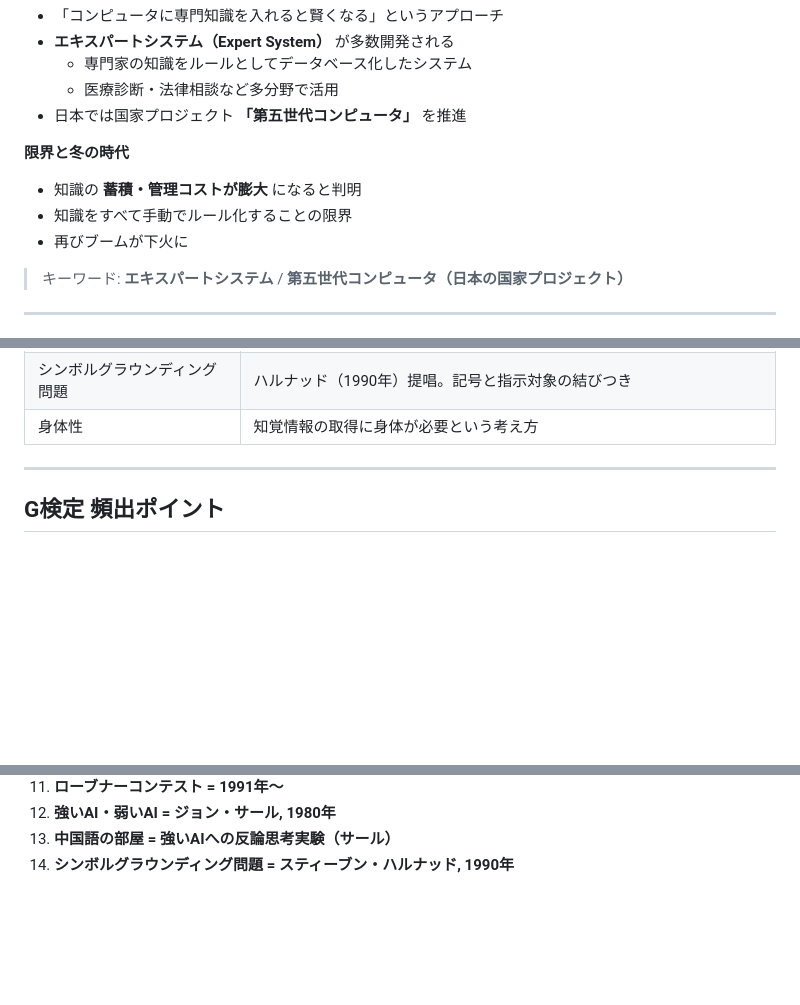
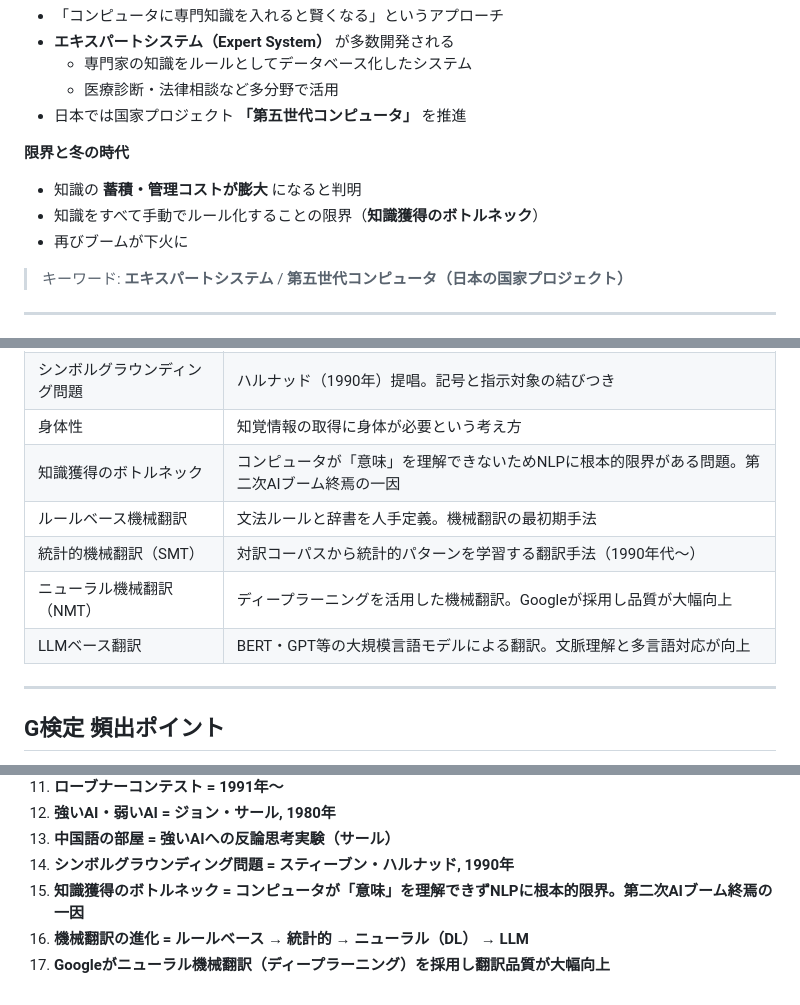
Before and after one commit to ykmr1029/G_Kentei, a Markdown page: guides/1章_詳細解説.md, 3 parts joined by grey strips. Drawn GitHub-style; blank space fills up the shorter version.

Commit message:
模擬問題更新: 1章 1-3 知識獲得のボトルネック・機械翻訳 - 2026-06-20

```diff
--- a/guides/1章_詳細解説.md
+++ b/guides/1章_詳細解説.md
@@ -123,7 +123,7 @@ AIの歴史は「ブーム → 冬の時代」のサイクルを繰り返して
 
 **限界と冬の時代**
 - 知識の **蓄積・管理コストが膨大** になると判明
-- 知識をすべて手動でルール化することの限界
+- 知識をすべて手動でルール化することの限界（**知識獲得のボトルネック**）
 - 再びブームが下火に
 
 > キーワード: **エキスパートシステム** / **第五世代コンピュータ（日本の国家プロジェクト）**
@@ -286,6 +335,11 @@ AIの歴史は「ブーム → 冬の時代」のサイクルを繰り返して
 | 中国語の部屋 | サールの強いAIへの反論。仕組みと理解は別 |
 | シンボルグラウンディング問題 | ハルナッド（1990年）提唱。記号と指示対象の結びつき |
 | 身体性 | 知覚情報の取得に身体が必要という考え方 |
+| 知識獲得のボトルネック | コンピュータが「意味」を理解できないためNLPに根本的限界がある問題。第二次AIブーム終焉の一因 |
+| ルールベース機械翻訳 | 文法ルールと辞書を人手定義。機械翻訳の最初期手法 |
+| 統計的機械翻訳（SMT） | 対訳コーパスから統計的パターンを学習する翻訳手法（1990年代〜） |
+| ニューラル機械翻訳（NMT） | ディープラーニングを活用した機械翻訳。Googleが採用し品質が大幅向上 |
+| LLMベース翻訳 | BERT・GPT等の大規模言語モデルによる翻訳。文脈理解と多言語対応が向上 |
 
 ---
 
@@ -305,3 +359,6 @@ AIの歴史は「ブーム → 冬の時代」のサイクルを繰り返して
 12. **強いAI・弱いAI = ジョン・サール, 1980年**
 13. **中国語の部屋 = 強いAIへの反論思考実験（サール）**
 14. **シンボルグラウンディング問題 = スティーブン・ハルナッド, 1990年**
+15. **知識獲得のボトルネック = コンピュータが「意味」を理解できずNLPに根本的限界。第二次AIブーム終焉の一因**
+16. **機械翻訳の進化 = ルールベース → 統計的 → ニューラル（DL） → LLM**
+17. **Googleがニューラル機械翻訳（ディープラーニング）を採用し翻訳品質が大幅向上**
```
Also changed, not shown: other parts of guides/1章_詳細解説.md (+49 -0 lines).
